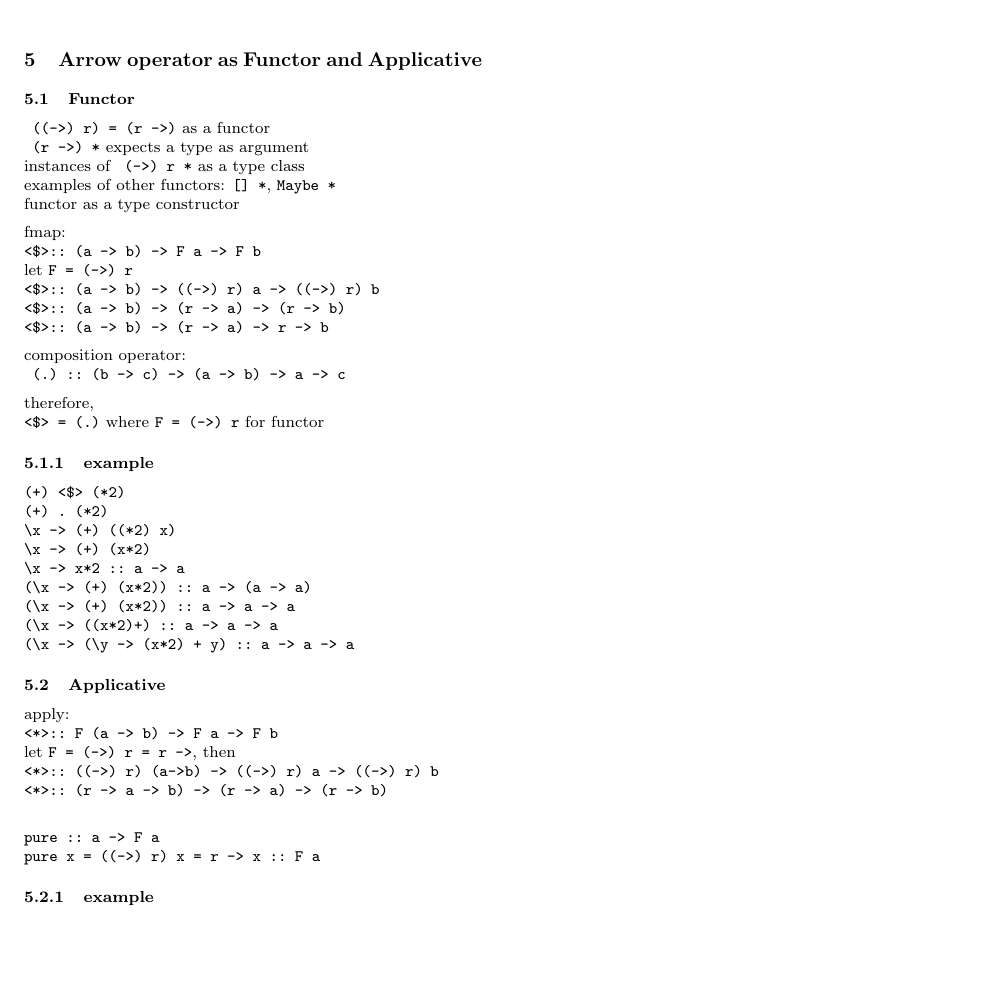
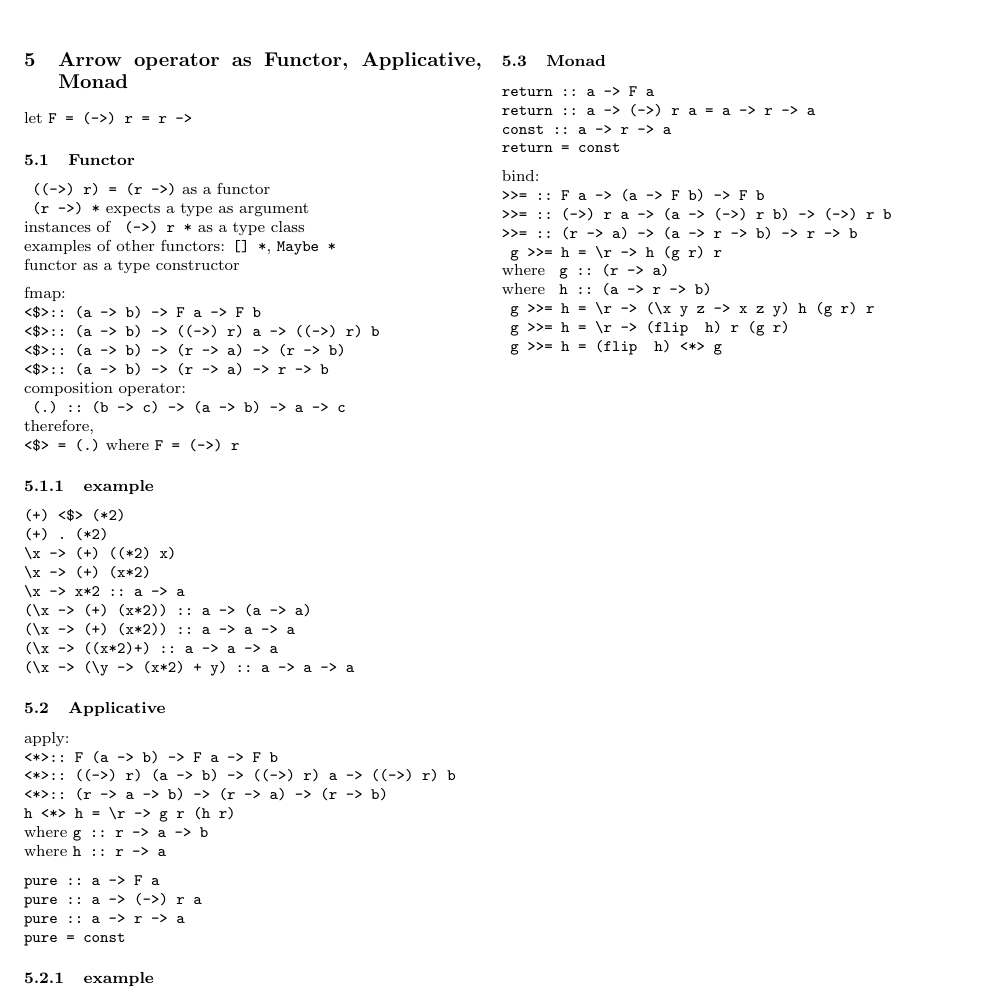
Before and after one commit to exbibyte/notes_functional, a LaTeX document (notebook.tex): part of page 3 of 4, cut so that both start at the same text, the shorter picture padded with empty space. Compiled offline with pdfLaTeX.

Commit message:
update section on Arrow operator

```diff
--- a/notebook.tex
+++ b/notebook.tex
@@ -108,7 +108,9 @@
   \vfill\null
   \columnbreak
 
-  \section{Arrow operator as Functor and Applicative}
+  \section{Arrow operator as Functor, Applicative, Monad}
+
+  let \verb%F = (->) r = r ->%
 
   \subsection{Functor}
 
@@ -120,16 +122,13 @@
 
   fmap:\\
   \verb%<$>:: (a -> b) -> F a -> F b%\\
-  let \verb%F = (->) r%\\
   \verb%<$>:: (a -> b) -> ((->) r) a -> ((->) r) b%\\
   \verb%<$>:: (a -> b) -> (r -> a) -> (r -> b)%\\
-  \verb%<$>:: (a -> b) -> (r -> a) -> r -> b%
-
+  \verb%<$>:: (a -> b) -> (r -> a) -> r -> b%\\
   composition operator:\\
-  \verb% (.) :: (b -> c) -> (a -> b) -> a -> c%
-
+  \verb% (.) :: (b -> c) -> (a -> b) -> a -> c%\\
   therefore,\\
-  \verb%<$> = (.)% where \verb%F = (->) r% for functor
+  \verb%<$> = (.)% where \verb%F = (->) r%
 
   \subsubsection{example}
   \verb%(+) <$> (*2)%\\
@@ -145,12 +144,16 @@
   \subsection{Applicative}
   apply:\\
   \verb%<*>:: F (a -> b) -> F a -> F b%\\
-  let \verb%F = (->) r = r ->%, then\\
-  \verb%<*>:: ((->) r) (a->b) -> ((->) r) a -> ((->) r) b%\\
+  \verb%<*>:: ((->) r) (a -> b) -> ((->) r) a -> ((->) r) b%\\
   \verb%<*>:: (r -> a -> b) -> (r -> a) -> (r -> b)%\\
+  \verb%h <*> h = \r -> g r (h r)%\\
+  where \verb%g :: r -> a -> b%\\
+  where \verb%h :: r -> a%
 
   \verb%pure :: a -> F a%\\
-  \verb%pure x = ((->) r) x = r -> x :: F a%
+  \verb%pure :: a -> (->) r a%\\
+  \verb%pure :: a -> r -> a%\\
+  \verb%pure = const%
 
   \subsubsection{example}
   \verb%(+) <$> (*2) <*> (+10)%\\
@@ -172,6 +175,22 @@
 
   thus types are as expected for applicative
 
+  \subsection{Monad}
+  \verb%return :: a -> F a%\\
+  \verb%return :: a -> (->) r a = a -> r -> a%\\
+  \verb%const :: a -> r -> a%\\
+  \verb%return = const%
+
+  bind:\\
+  \verb%>>= :: F a -> (a -> F b) -> F b%\\
+  \verb%>>= :: (->) r a -> (a -> (->) r b) -> (->) r b%\\
+  \verb%>>= :: (r -> a) -> (a -> r -> b) -> r -> b%\\
+  \verb% g >>= h = \r -> h (g r) r %\\
+  where \verb% g :: (r -> a)%\\
+  where \verb% h :: (a -> r -> b)%\\
+  \verb% g >>= h = \r -> (\x y z -> x z y) h (g r) r%\\
+  \verb% g >>= h = \r -> (flip  h) r (g r)%\\
+  \verb% g >>= h = (flip  h) <*> g%\\
   \vfill\null
   \pagebreak
 
```
Also changed, not shown: notebook.pdf.
